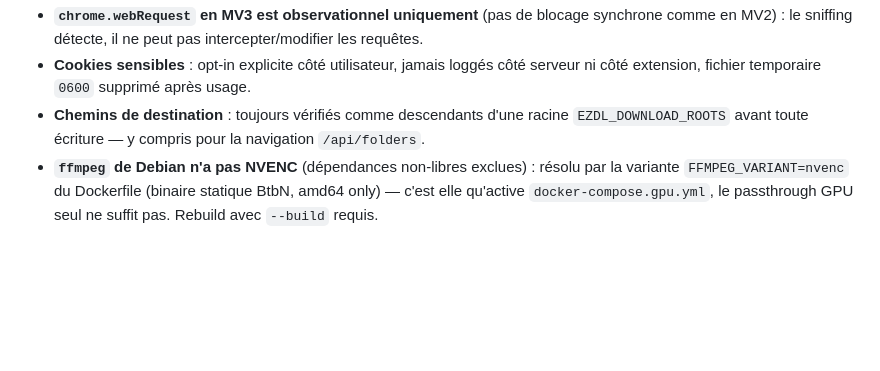
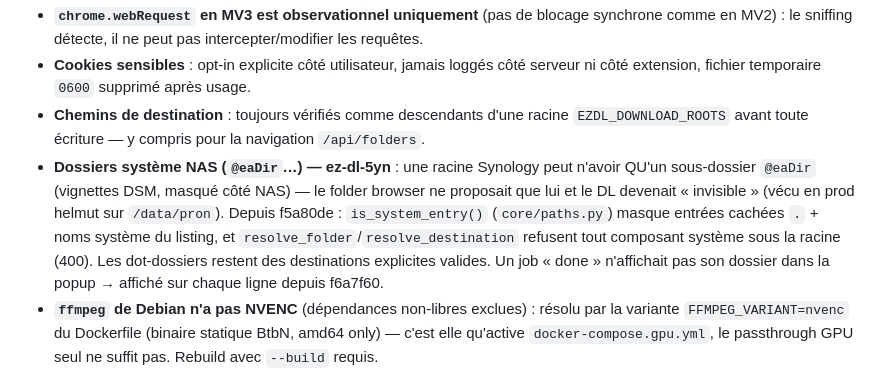
Before and after one commit to CorentinGC/ez-dl, a Markdown page: MEMORY.md, the part around the change. Drawn GitHub-style; blank space fills up the shorter version.

```diff
--- a/MEMORY.md
+++ b/MEMORY.md
@@ -144,6 +144,13 @@ Squelette complet et vérifié, commité localement sur `main` — **rien n'est
   extension, fichier temporaire `0600` supprimé après usage.
 - **Chemins de destination** : toujours vérifiés comme descendants d'une racine
   `EZDL_DOWNLOAD_ROOTS` avant toute écriture — y compris pour la navigation `/api/folders`.
+- **Dossiers système NAS (`@eaDir`…) — ez-dl-5yn** : une racine Synology peut n'avoir QU'un
+  sous-dossier `@eaDir` (vignettes DSM, masqué côté NAS) — le folder browser ne proposait que lui
+  et le DL devenait « invisible » (vécu en prod helmut sur `/data/pron`). Depuis f5a80de :
+  `is_system_entry()` (`core/paths.py`) masque entrées cachées `.` + noms système du listing, et
+  `resolve_folder`/`resolve_destination` refusent tout composant système sous la racine (400).
+  Les dot-dossiers restent des destinations explicites valides. Un job « done » n'affichait pas
+  son dossier dans la popup → affiché sur chaque ligne depuis f6a7f60.
 - **`ffmpeg` de Debian n'a pas NVENC** (dépendances non-libres exclues) : résolu par la variante
   `FFMPEG_VARIANT=nvenc` du Dockerfile (binaire statique BtbN, amd64 only) — c'est elle qu'active
   `docker-compose.gpu.yml`, le passthrough GPU seul ne suffit pas. Rebuild avec `--build` requis.
```
Also changed, not shown: docs/en/architecture.md (+11 -1 lines), docs/fr/architecture.md (+11 -1 lines).
